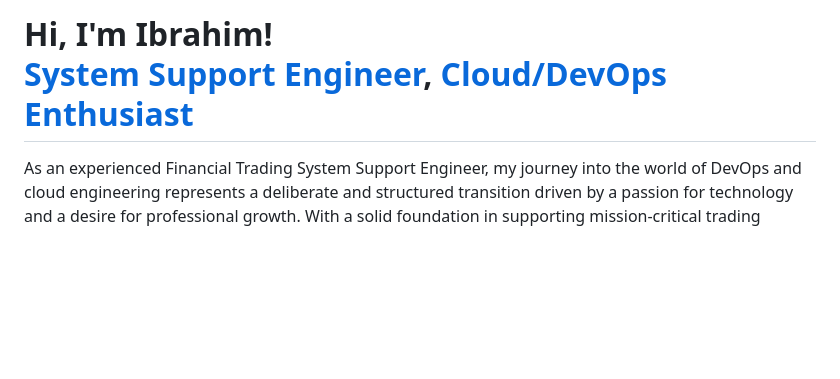
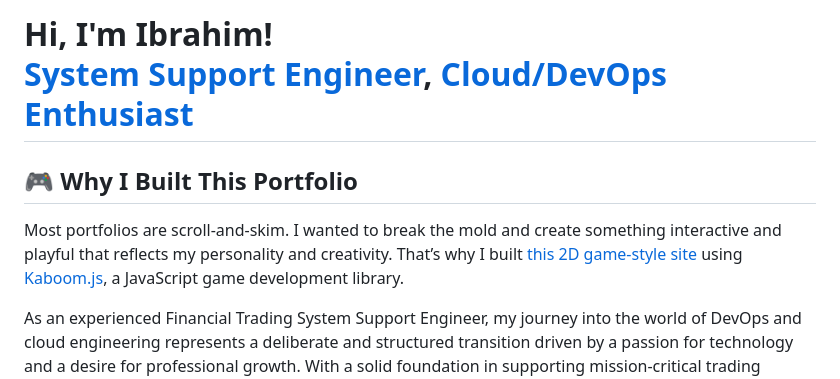
Before and after one commit to ibraheemcisse/Main-profile, a Markdown page: README.md, the part around the change. GitHub-like rendering; blank space fills up the shorter version.

```diff
--- a/README.md
+++ b/README.md
@@ -1,4 +1,9 @@
-<h1>Hi, I'm Ibrahim! <br/><a href="https://github.com/geekachu2">System Support Engineer</a>, <a href="linkedin.com/in/ibrahim-c-a2b6501a0/">Cloud/DevOps Enthusiast</a> <a href="https://www.youtube.com/"></a></h1>
+<h1>Hi, I'm Ibrahim! <br/><a href="https://github.com/ibraheemcisse">System Support Engineer</a>, <a href="linkedin.com/in/ibrahim-c-a2b6501a0/">Cloud/DevOps Enthusiast</a> <a href="https://www.youtube.com/"></a></h1>
+
+## 🎮 Why I Built This Portfolio
+
+Most portfolios are scroll-and-skim. I wanted to break the mold and create something interactive and playful that reflects my personality and creativity. That’s why I built [this 2D game-style site](https://jslegenddev.github.io/2d-portfolio-kaboom/) using [Kaboom.js](https://kaboomjs.com), a JavaScript game development library.
+
 
 As an experienced Financial Trading System Support Engineer, my journey into the world of DevOps and cloud engineering represents a deliberate and structured transition driven by a passion for technology and a desire for professional growth. With a solid foundation in supporting mission-critical trading systems, I am now embarking on a path towards DevOps and cloud engineering, guided by a commitment to structured hands-on learning, relevant certifications, and mentorship from seasoned professionals in the field.
 
```
